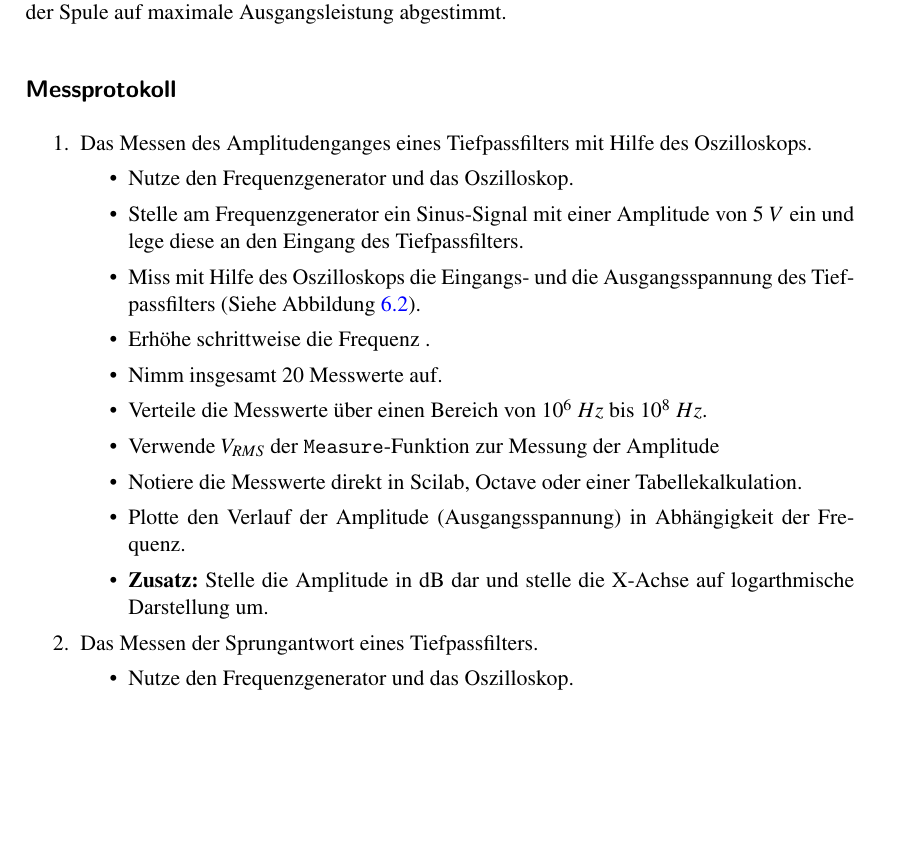
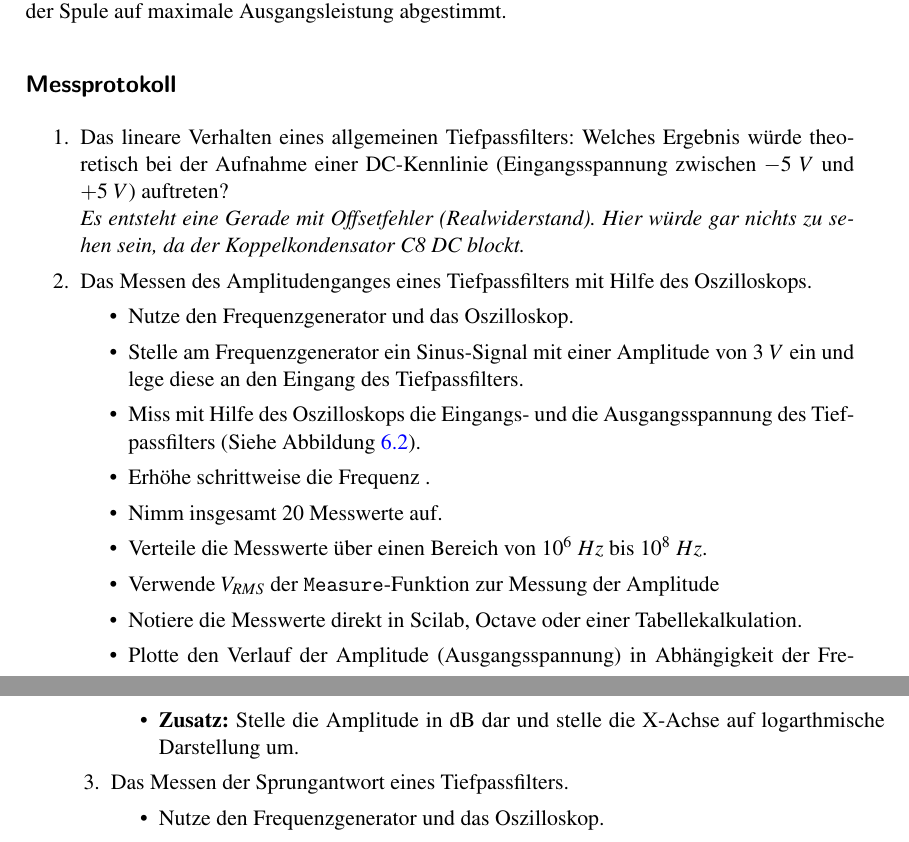
Before and after one commit to aknrdureegaesr/Folien_Amateurfunkkurs_DJ4UF, a LaTeX document (Praxis/SkriptA/Skript_PraxisA_Loesung.tex, which reads Praxis/SkriptA/Messtechnik/Messtechnik.tex): part of page 22 of 53 before the commit and two parts of pages 22 and 23 of 53 after it, the two joined at a grey line, cut so that both start at the same text, the shorter picture padded with empty space. Compiled offline with pdfLaTeX; an older LaTeX class or package is replaced by its successor.

Commit message:
Messtechnik ++

```diff
--- a/Praxis/SkriptA/Messtechnik/Messtechnik.tex
+++ b/Praxis/SkriptA/Messtechnik/Messtechnik.tex
@@ -171,17 +171,22 @@ Ausgangsleistung abgestimmt.
 
 \subsection*{Messprotokoll}
 
+% FIXME Aufgaben so generisch gestaltet, dass es auch mit einfachen Mitteln
+% umsetzbar ist. Z.B. Messung mit den RTL-Dongles.
 % FIXME Es fehlt eine Auswertung der Ergebnisse
+% TODO ggf. Sprungantwort durch Bodediagramm ersetzen
 
 \begin{enumerate}
-% FIXME Nochmal Aufgabe umformulieren, durch die DC-Entkopplung tut sich natürlich nichts.
-%      stole nochmal fragen, was er sich dabei gedacht hat.
-% 	\item Das lineare Verhalten eines Tiefpassfilters.
+    \item Das lineare Verhalten eines allgemeinen Tiefpassfilters: Welches
+      Ergebnis würde theoretisch bei der Aufnahme einer DC-Kennlinie
+      (Eingangsspannung zwischen $-5~V$ und $+5~V$) auftreten?
+      \loesung{Es entsteht eine Gerade mit Offsetfehler (Realwiderstand). Hier
+      würde gar nichts zu sehen sein, da der Koppelkondensator C8 DC blockt.}
 % 		\begin{itemize}
 % 			\item Nutze die Gleichspannungsquelle und das Tischmultimeter.
 % 			\item Lege eine Gleichspannung an den Eingang des Tiefpassfilters und messe die Ausgangsspannung.
 %     		\item Die Eingangspannung soll zwischen $-5~V$ und $+5~V$ liegen.
-%     		\item Die Eingangsspannung soll in $2~V$-Schritten geändert werden.
+%     		\item Die Eingangsspannung soll in $1~V$-Schritten geändert werden.
 %     		\item Um eine negative Gleichspannung mit der Gleichspannungsquelle zu realisieren, muss umgepolt werden.
 %     		\item Miss mit Hilfe des Tischmultimeters die Ausgangsspannung des Tiefpassfilters (Siehe Abbildung \ref{block1}).
 %     		\item Notiere die Messwerte direkt in Scilab, Octave oder einer Tabellekalkulation.
@@ -192,7 +197,7 @@ Ausgangsleistung abgestimmt.
 		\begin{itemize}
 			\item Nutze den Frequenzgenerator und das Oszilloskop.
 			\item Stelle am Frequenzgenerator ein Sinus-Signal mit einer Amplitude von
-        $5~V$ ein und lege diese an den Eingang des Tiefpassfilters.
+        $3~V$ ein und lege diese an den Eingang des Tiefpassfilters.
 			\item Miss mit Hilfe des Oszilloskops die Eingangs- und die Ausgangsspannung des Tiefpassfilters (Siehe Abbildung \ref{block2}).
 			\item Erhöhe schrittweise die Frequenz .
 			\item Nimm insgesamt 20 Messwerte auf.
```
Also changed, not shown: Praxis/SkriptA/Messtechnik/Messtechnik.tex (20 more changed lines).
